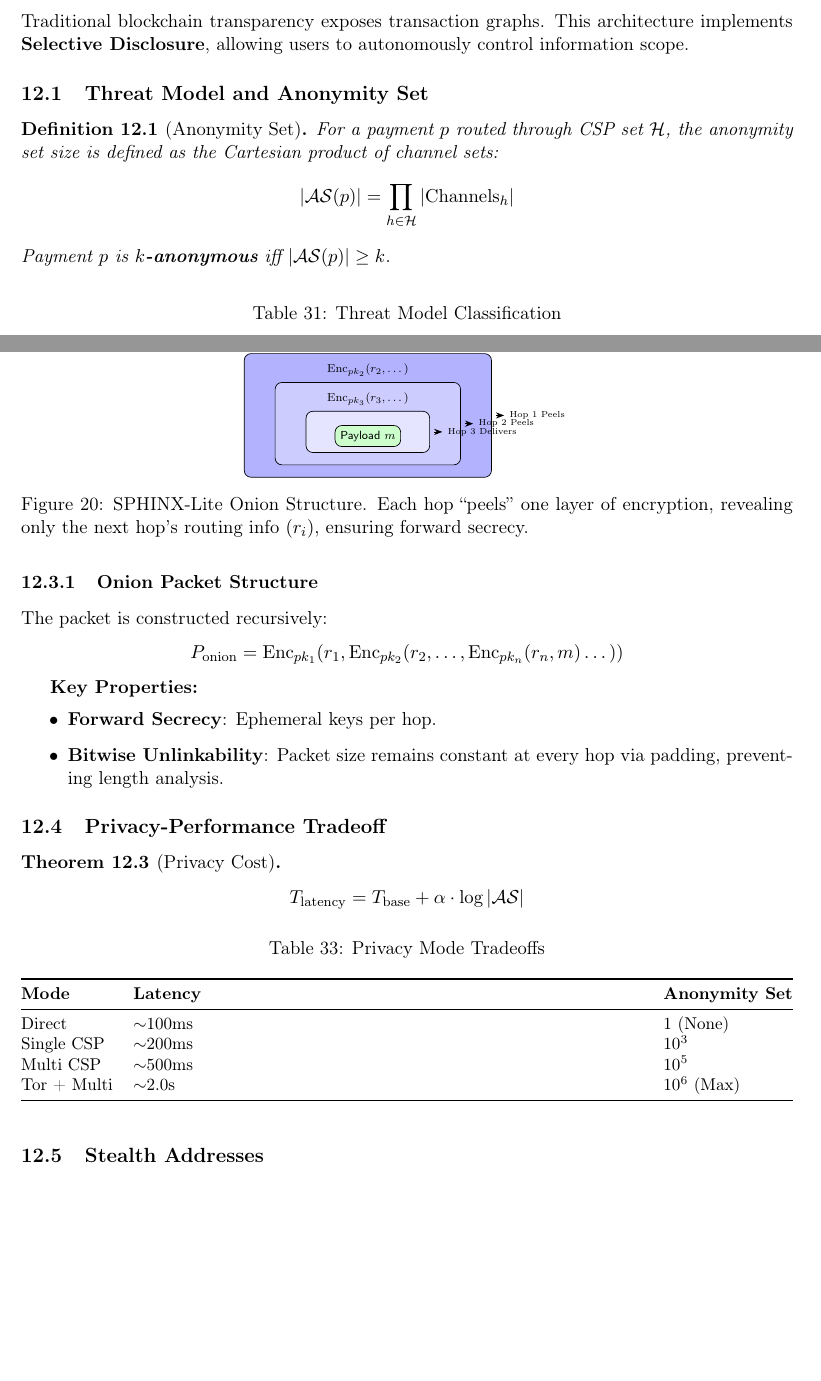
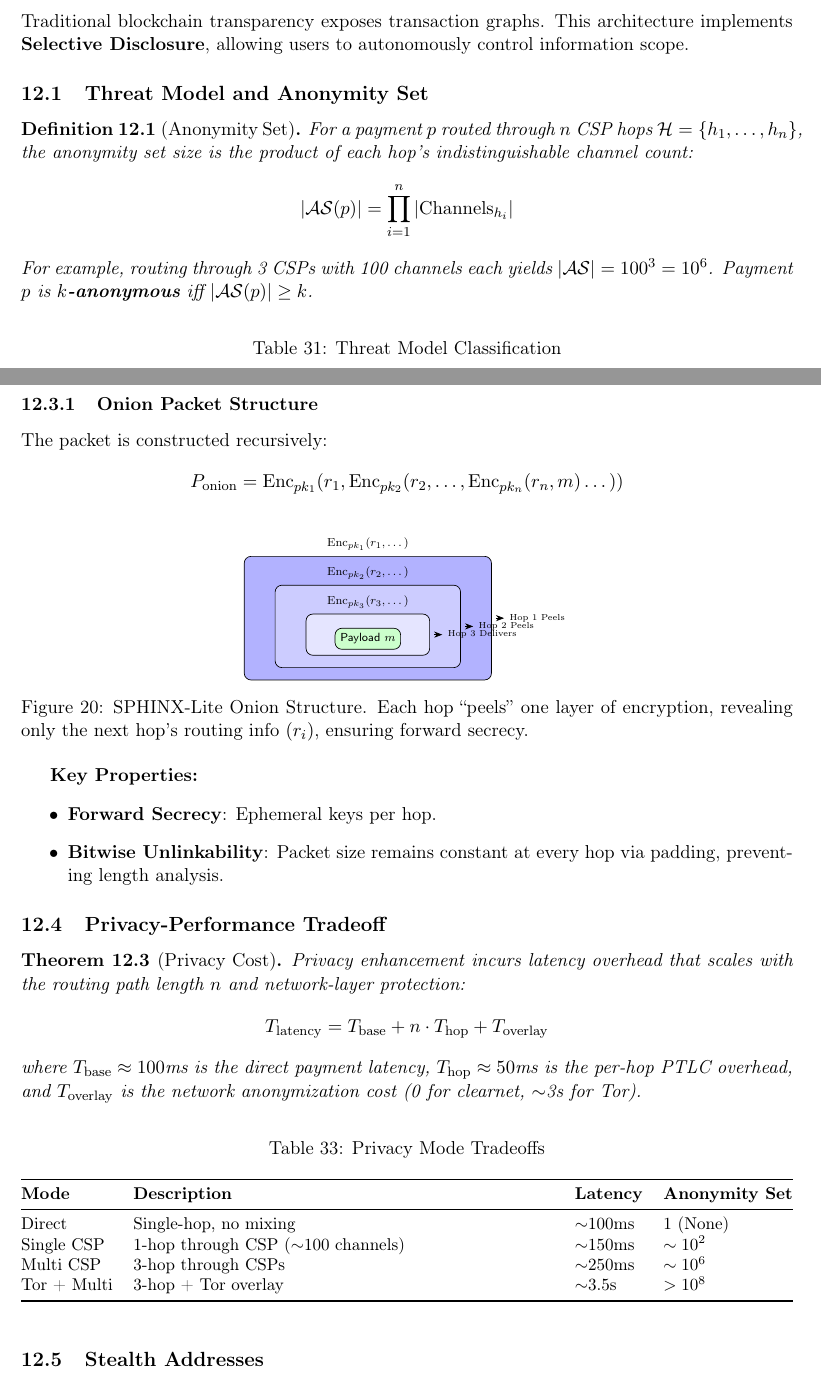
Before and after one commit to Tondi-Foundation/Research, a LaTeX paper (paper.tex, which reads sections/privacy.tex): two parts of pages 58 and 59 of 70 before the commit and two parts of pages 58 and 59 of 71 after it, joined at a grey line, cut so that both start at the same text, the shorter picture padded with empty space. Compiled offline with pdfLaTeX.

Commit message:
Fix Ch11 privacy data: correct latency formula, Tor delay, and anonymity set calculations

```diff
--- a/sections/privacy.tex
+++ b/sections/privacy.tex
@@ -5,9 +5,9 @@ Traditional blockchain transparency exposes transaction graphs. This architectur
 \subsection{Threat Model and Anonymity Set}
 
 \begin{definition}[Anonymity Set]
-For a payment $p$ routed through CSP set $\mathcal{H}$, the anonymity set size is defined as the Cartesian product of channel sets:
-$$ |\mathcal{AS}(p)| = \prod_{h \in \mathcal{H}} |\mathrm{Channels}_h| $$
-Payment $p$ is \textbf{$k$-anonymous} iff $|\mathcal{AS}(p)| \geq k$.
+For a payment $p$ routed through $n$ CSP hops $\mathcal{H} = \{h_1, \dots, h_n\}$, the anonymity set size is the product of each hop's indistinguishable channel count:
+$$ |\mathcal{AS}(p)| = \prod_{i=1}^{n} |\mathrm{Channels}_{h_i}| $$
+For example, routing through 3 CSPs with 100 channels each yields $|\mathcal{AS}| = 100^3 = 10^6$. Payment $p$ is \textbf{$k$-anonymous} iff $|\mathcal{AS}(p)| \geq k$.
 \end{definition}
 
 \begin{table}[htbp]
@@ -108,7 +108,9 @@ $$ P_{\mathrm{onion}} = \Enc_{pk_1}(r_1, \Enc_{pk_2}(r_2, \dots, \Enc_{pk_n}(r_n
 \subsection{Privacy-Performance Tradeoff}
 
 \begin{theorem}[Privacy Cost]
-$$ T_{\mathrm{latency}} = T_{\mathrm{base}} + \alpha \cdot \log |\mathcal{AS}| $$
+Privacy enhancement incurs latency overhead that scales with the routing path length $n$ and network-layer protection:
+$$ T_{\mathrm{latency}} = T_{\mathrm{base}} + n \cdot T_{\mathrm{hop}} + T_{\mathrm{overlay}} $$
+where $T_{\mathrm{base}} \approx 100$ms is the direct payment latency, $T_{\mathrm{hop}} \approx 50$ms is the per-hop PTLC overhead, and $T_{\mathrm{overlay}}$ is the network anonymization cost (0 for clearnet, $\sim$3s for Tor).
 \end{theorem}
 
 \begin{table}[htbp]
@@ -116,14 +118,14 @@ $$ T_{\mathrm{latency}} = T_{\mathrm{base}} + \alpha \cdot \log |\mathcal{AS}| $
 \caption{Privacy Mode Tradeoffs}
 \label{tab:privacy_modes}
 \small
-\begin{tabularx}{\linewidth}{@{}lXl@{}}
+\begin{tabularx}{\linewidth}{@{}lXll@{}}
 \toprule
-\textbf{Mode} & \textbf{Latency} & \textbf{Anonymity Set} \\
+\textbf{Mode} & \textbf{Description} & \textbf{Latency} & \textbf{Anonymity Set} \\
 \midrule
-Direct & $\sim$100ms & $1$ (None) \\
-Single CSP & $\sim$200ms & $10^3$ \\
-Multi CSP & $\sim$500ms & $10^5$ \\
-Tor + Multi & $\sim$2.0s & $10^6$ (Max) \\
+Direct & Single-hop, no mixing & $\sim$100ms & $1$ (None) \\
+Single CSP & 1-hop through CSP ($\sim$100 channels) & $\sim$150ms & $\sim 10^2$ \\
+Multi CSP & 3-hop through CSPs & $\sim$250ms & $\sim 10^6$ \\
+Tor + Multi & 3-hop + Tor overlay & $\sim$3.5s & $>10^8$ \\
 \bottomrule
 \end{tabularx}
 \end{table}
```
Also changed, not shown: paper.pdf.
